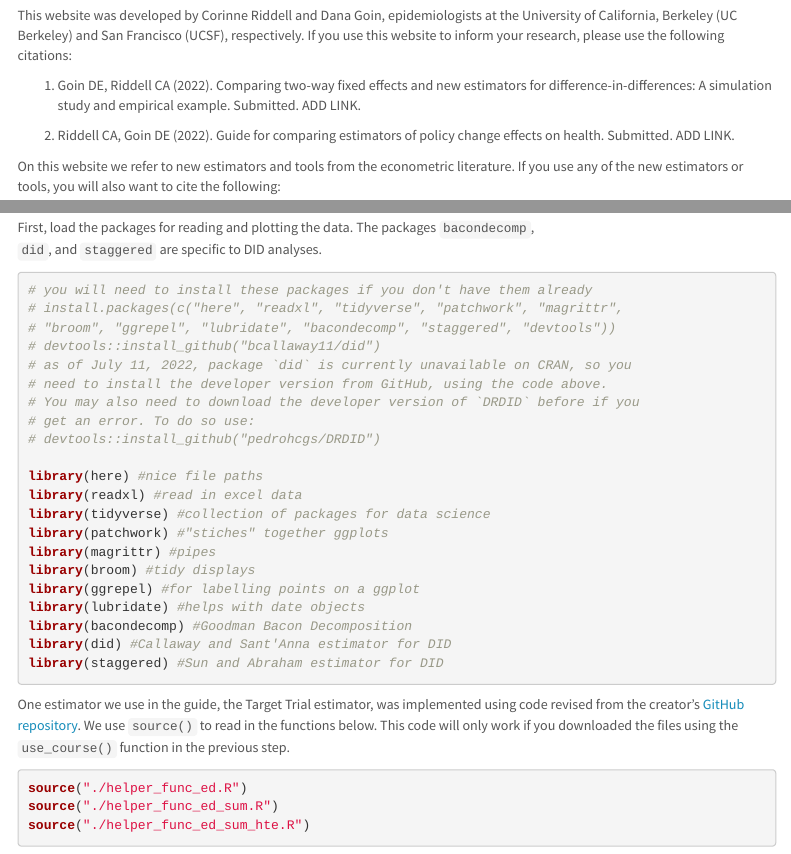
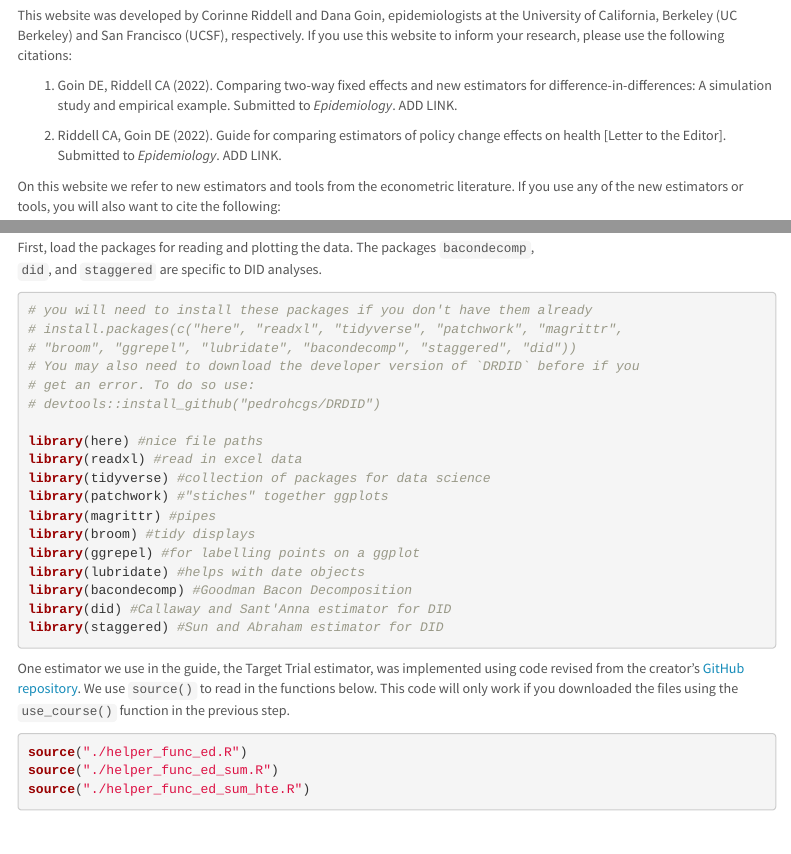
Before and after one commit to corinne-riddell/Guide-to-DID-estimators, an R Markdown document (code/Scenarios.Rmd): the page in a window 1100 px wide, from 240 px down, and a second part further down, joined at a grey line. Rendered offline with R 4.5, knitr and Pandoc, with nearby package versions; some code elsewhere in the file could not run offline; menus at the side of the page are left out.

Commit message:
update did version info and misc

````diff
--- a/code/Scenarios.Rmd
+++ b/code/Scenarios.Rmd
@@ -38,9 +38,9 @@ the University of California, Berkeley (UC Berkeley) and San Francisco (UCSF),
 respectively. If you use this website to inform your research, please use the
 following citations:
 
-1. Goin DE, Riddell CA (2022). Comparing two-way fixed effects and new estimators for difference-in-differences: A simulation study and empirical example. Submitted. ADD LINK.
-
-2. Riddell CA, Goin DE (2022). Guide for comparing estimators of policy change effects on health. Submitted. ADD LINK.
+1. Goin DE, Riddell CA (2022). Comparing two-way fixed effects and new estimators for difference-in-differences: A simulation study and empirical example. Submitted to *Epidemiology*. ADD LINK.
+
+2. Riddell CA, Goin DE (2022). Guide for comparing estimators of policy change effects on health [Letter to the Editor]. Submitted to *Epidemiology*. ADD LINK.
 
 On this website we refer to new estimators and tools from the econometric
 literature. If you use any of the new estimators or tools, you will also want to
@@ -112,19 +112,10 @@ and choosing the Guide-to-DID-estimators project.
 First, load the packages for reading and plotting the data. The packages `bacondecomp`,
 `did`, and `staggered` are specific to DID analyses.
 
-```{r, echo = F}
-# set path
-riddellPath <- c( "/data/riddell//R/x86_64-pc-linux-gnu-library/4.1/" , .libPaths() )
-.libPaths(riddellPath)
-```
-
 ```{r load-libraries, warning=F, message=F}
 # you will need to install these packages if you don't have them already
 # install.packages(c("here", "readxl", "tidyverse", "patchwork", "magrittr",
-# "broom", "ggrepel", "lubridate", "bacondecomp", "staggered", "devtools"))
-# devtools::install_github("bcallaway11/did")
-# as of July 11, 2022, package `did` is currently unavailable on CRAN, so you
-# need to install the developer version from GitHub, using the code above.
+# "broom", "ggrepel", "lubridate", "bacondecomp", "staggered", "did"))
 # You may also need to download the developer version of `DRDID` before if you
 # get an error. To do so use:
 # devtools::install_github("pedrohcgs/DRDID")
````
Also changed, not shown: code/Scenarios.Rmd (2 more changed lines).
